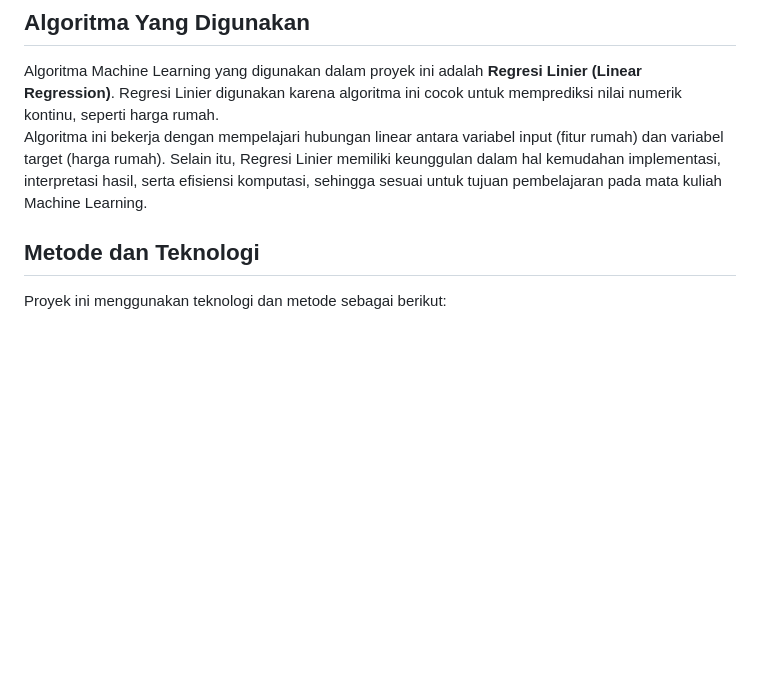
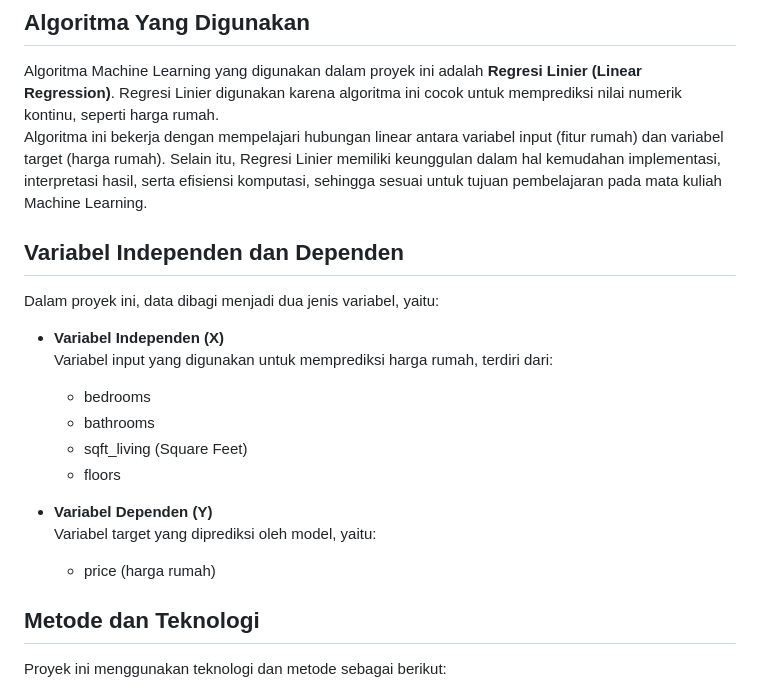
Before and after one commit to nitayr2005-arch/uas-machine-learning-house-price, a Markdown page: README.md, the part around the change. GitHub-like rendering; blank space fills up the shorter version.

```diff
--- a/README.md
+++ b/README.md
@@ -31,6 +31,21 @@ Algoritma Machine Learning yang digunakan dalam proyek ini adalah **Regresi Lini
 Regresi Linier digunakan karena algoritma ini cocok untuk memprediksi nilai numerik kontinu, seperti harga rumah.
 Algoritma ini bekerja dengan mempelajari hubungan linear antara variabel input (fitur rumah) dan variabel target (harga rumah).
 Selain itu, Regresi Linier memiliki keunggulan dalam hal kemudahan implementasi, interpretasi hasil, serta efisiensi komputasi, sehingga sesuai untuk tujuan pembelajaran pada mata kuliah Machine Learning.
+
+## Variabel Independen dan Dependen
+Dalam proyek ini, data dibagi menjadi dua jenis variabel, yaitu:
+
+- **Variabel Independen (X)**
+  Variabel input yang digunakan untuk memprediksi harga rumah, terdiri dari:
+  - bedrooms
+  - bathrooms
+  - sqft_living (Square Feet)
+  - floors
+
+- **Variabel Dependen (Y)**
+  Variabel target yang diprediksi oleh model, yaitu:
+  - price (harga rumah)
+
 
 ## Metode dan Teknologi
 Proyek ini menggunakan teknologi dan metode sebagai berikut:
```
